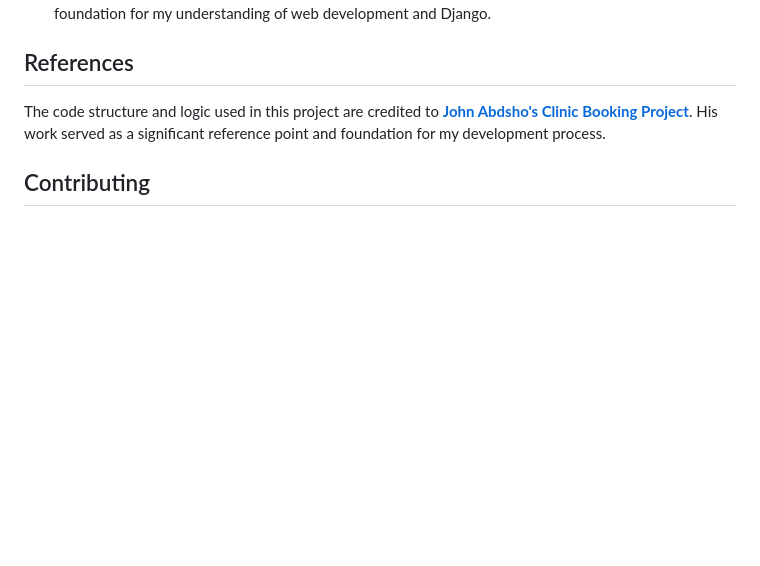
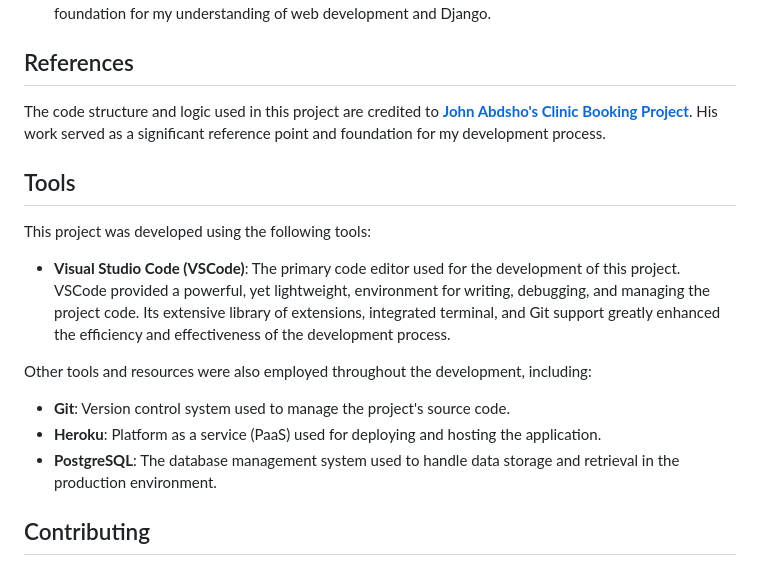
Before and after one commit to LihMartins/bookingsystem, a Markdown page: README.md, the part around the change. GitHub-like rendering; blank space fills up the shorter version.

Commit message:
final polishment

```diff
--- a/README.md
+++ b/README.md
@@ -275,6 +275,18 @@ This project was made possible through the support and resources provided by var
 
 The code structure and logic used in this project are credited to **[John Abdsho's Clinic Booking Project](https://github.com/abdsho/clinic-booking)**. His work served as a significant reference point and foundation for my development process.
 
+## Tools
+
+This project was developed using the following tools:
+
+- **Visual Studio Code (VSCode)**: The primary code editor used for the development of this project. VSCode provided a powerful, yet lightweight, environment for writing, debugging, and managing the project code. Its extensive library of extensions, integrated terminal, and Git support greatly enhanced the efficiency and effectiveness of the development process.
+
+Other tools and resources were also employed throughout the development, including:
+
+- **Git**: Version control system used to manage the project's source code.
+- **Heroku**: Platform as a service (PaaS) used for deploying and hosting the application.
+- **PostgreSQL**: The database management system used to handle data storage and retrieval in the production environment.
+
 ## Contributing
 
 This project is still in development, and contributions are welcome! If you have any ideas or suggestions, feel free to submit a pull request or open an issue.
```
